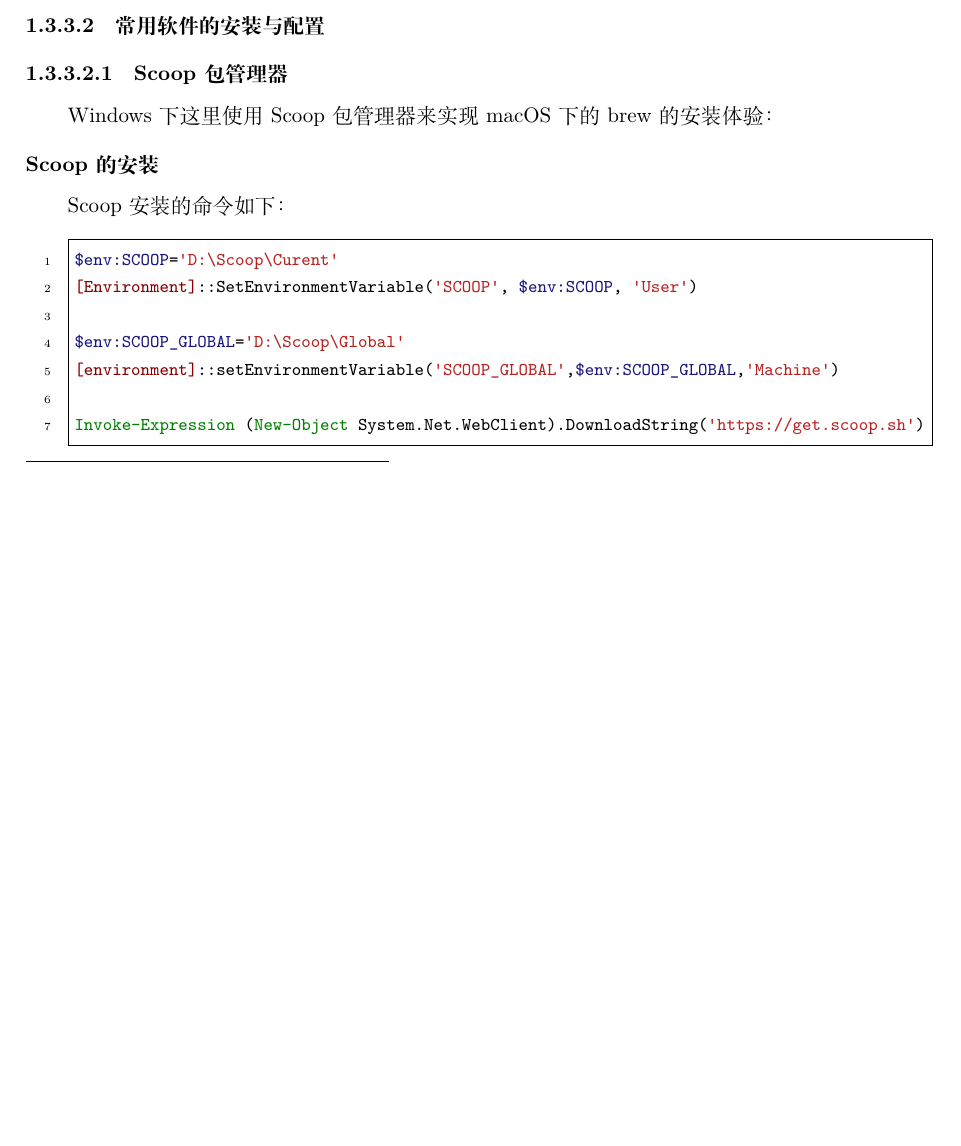
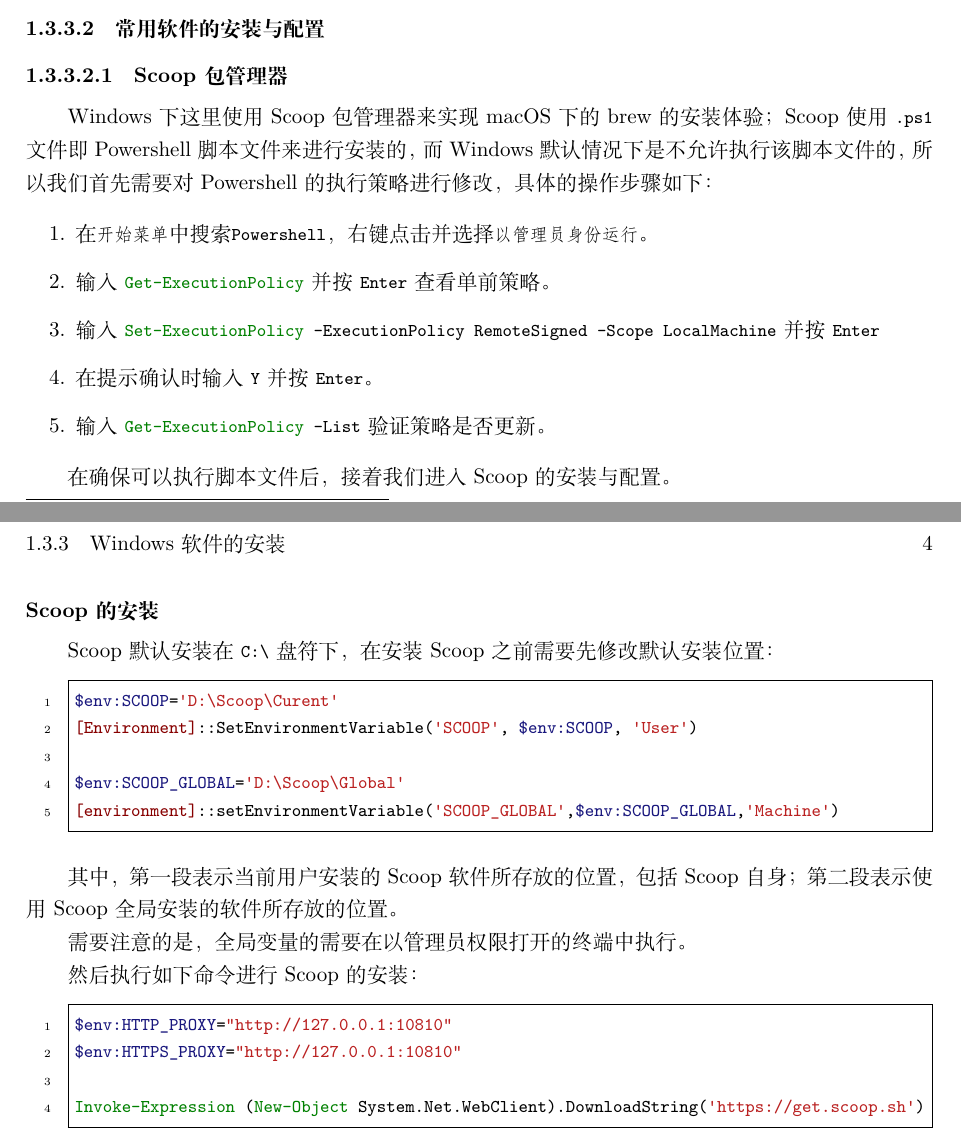
Before and after one commit to aucru/devsecops-codex, a LaTeX book (src/main.tex, which reads src/ch01/01-windows/01-init/02-install-softwares.tex, src/css.tex): part of page 9 of 26 before the commit and two parts of pages 9 and 10 of 27 after it, the two joined at a grey line, cut so that both start at the same text, the shorter picture padded with empty space. Compiled offline with XeLaTeX.

Commit message:
feat: 添加 Scoop 包管理器部分内容

```diff
--- a/src/ch01/01-windows/01-init/02-install-softwares.tex
+++ b/src/ch01/01-windows/01-init/02-install-softwares.tex
@@ -8,11 +8,26 @@
 
 \paragraph{Scoop 包管理器}
 
-Windows 下这里使用 Scoop 包管理器来实现 macOS 下的 brew 的安装体验：
+Windows 下这里使用 Scoop 包管理器来实现 macOS 下的 brew 的安装体验；
+Scoop 使用 \mintinline{text}{.ps1} 文件即 Powershell 脚本文件来进行
+安装的， 而 Windows 默认情况下是不允许执行该脚本文件的，所以我们首先需要
+对 Powershell 的执行策略进行修改，具体的操作步骤如下：
+
+\begin{enumerate}
+  \item 在\mintinline{text}{开始菜单}中搜索\mintinline{text}{Powershell}，右键点击
+并选择\mintinline{text}{以管理员身份运行}。
+  \item 输入 \mintinline{powershell}{Get-ExecutionPolicy} 并按 \mintinline{text}{Enter} 查看单前策略。
+  \item 输入 \mintinline{powershell}{Set-ExecutionPolicy -ExecutionPolicy RemoteSigned -Scope LocalMachine} 并按 \mintinline{text}{Enter}
+  \item 在提示确认时输入 \mintinline{text}{Y} 并按 \mintinline{text}{Enter}。
+  \item 输入 \mintinline{powershell}{Get-ExecutionPolicy -List} 验证策略是否更新。
+\end{enumerate}
+
+在确保可以执行脚本文件后，接着我们进入 Scoop 的安装与配置。
 
 \subparagraph{Scoop 的安装}
 
-Scoop 安装的命令如下：
+Scoop 默认安装在 \mintinline{text}{C:\} 盘符下，在安装 Scoop 之前需要
+先修改默认安装位置：
 
 \begin{minted}{powershell}
 $env:SCOOP='D:\Scoop\Curent'
@@ -20,5 +35,18 @@
 
 $env:SCOOP_GLOBAL='D:\Scoop\Global'
 [environment]::setEnvironmentVariable('SCOOP_GLOBAL',$env:SCOOP_GLOBAL,'Machine')
+\end{minted}
+
+其中，第一段表示当前用户安装的 Scoop 软件所存放的位置，包括 Scoop 自身；
+第二段表示使用 Scoop 全局安装的软件所存放的位置。
+
+需要注意的是，全局变量的需要在以管理员权限打开的终端中执行。
+
+然后执行如下命令进行 Scoop 的安装：
+
+\begin{minted}{powershell}
+$env:HTTP_PROXY="http://127.0.0.1:10810"
+$env:HTTPS_PROXY="http://127.0.0.1:10810"
 
 Invoke-Expression (New-Object System.Net.WebClient).DownloadString('https://get.scoop.sh')
+\end{minted}
--- a/src/css.tex
+++ b/src/css.tex
@@ -136,3 +136,5 @@
     {0pt}
     {1.5ex plus .5ex minus .2ex}
     {0.8ex}
+
+\usepackage{listings}
```
Also changed, not shown: src/ch01/01-windows/01-init/02-install-softwares.tex (31 more changed lines).
